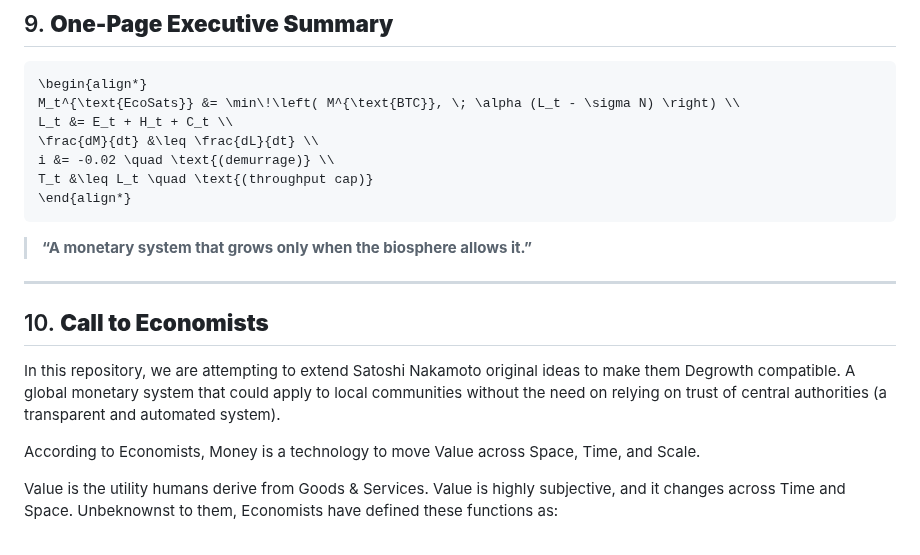
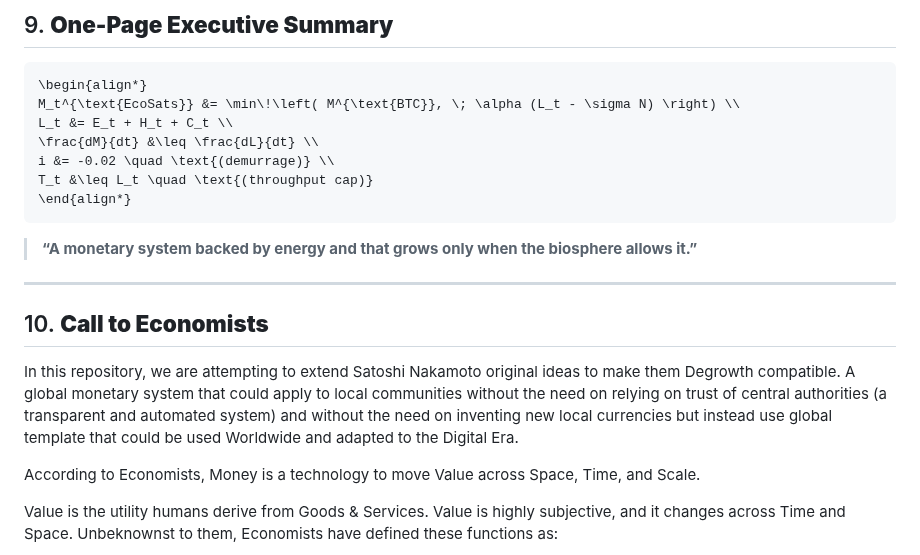
Before and after one commit to pascalranaora/sufficiency-protocol, a Markdown page: ForDegrowthEconomists.md, the part around one of its changes. GitHub-like rendering.

````diff
--- a/ForDegrowthEconomists.md
+++ b/ForDegrowthEconomists.md
@@ -148,13 +148,13 @@ T_t &\leq L_t \quad \text{(throughput cap)}
 \end{align*}
 ```
 
-> **“A monetary system that grows only when the biosphere allows it.”**
+> **“A monetary system backed by energy and that grows only when the biosphere allows it.”**
 
 ---
 
 ## 10. **Call to Economists**
 
-In this repository, we are attempting to extend Satoshi Nakamoto original ideas to make them Degrowth compatible. A global monetary system that could apply to local communities without the need on relying on trust of central authorities (a transparent and automated system).
+In this repository, we are attempting to extend Satoshi Nakamoto original ideas to make them Degrowth compatible. A global monetary system that could apply to local communities without the need on relying on trust of central authorities (a transparent and automated system) and without the need on inventing new local currencies but instead use global template that could be used Worldwide and adapted to the Digital Era.
 
 According to Economists, Money is a technology to move Value across Space, Time, and Scale.
 
````
Also changed, not shown: other parts of ForDegrowthEconomists.md (+4 -4 lines).
